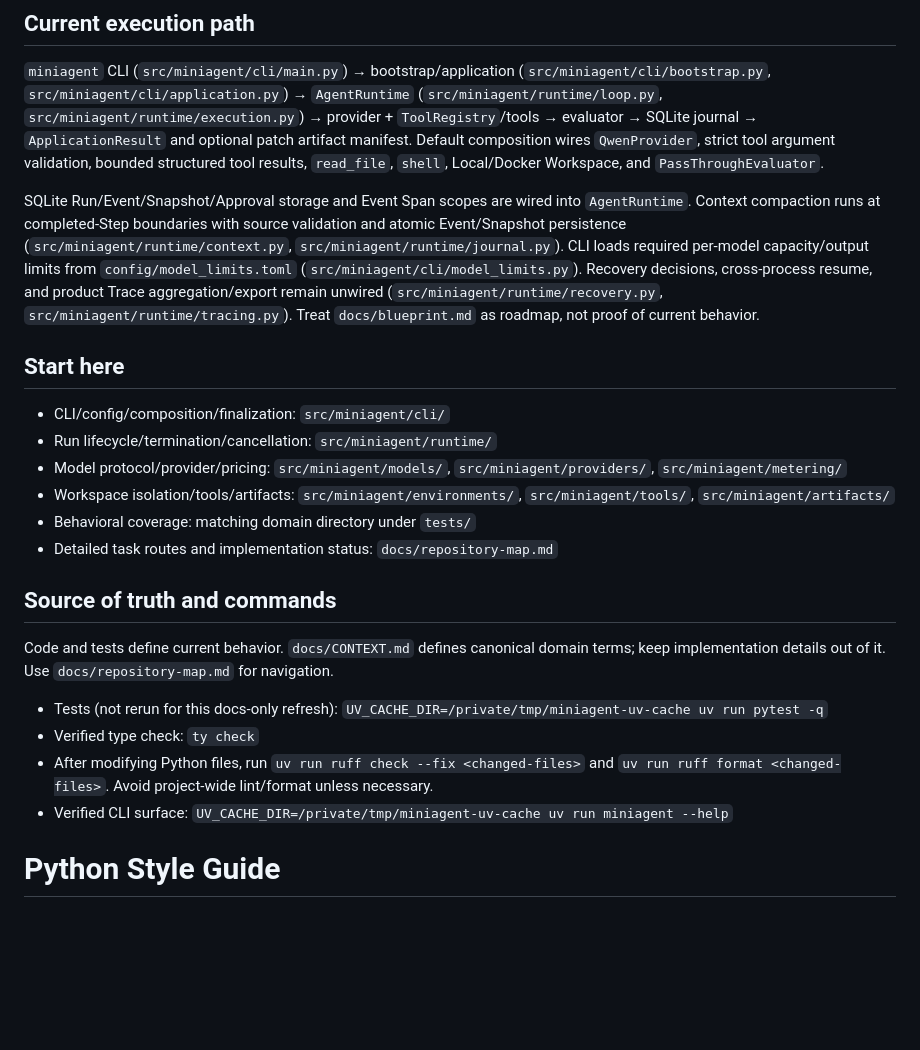
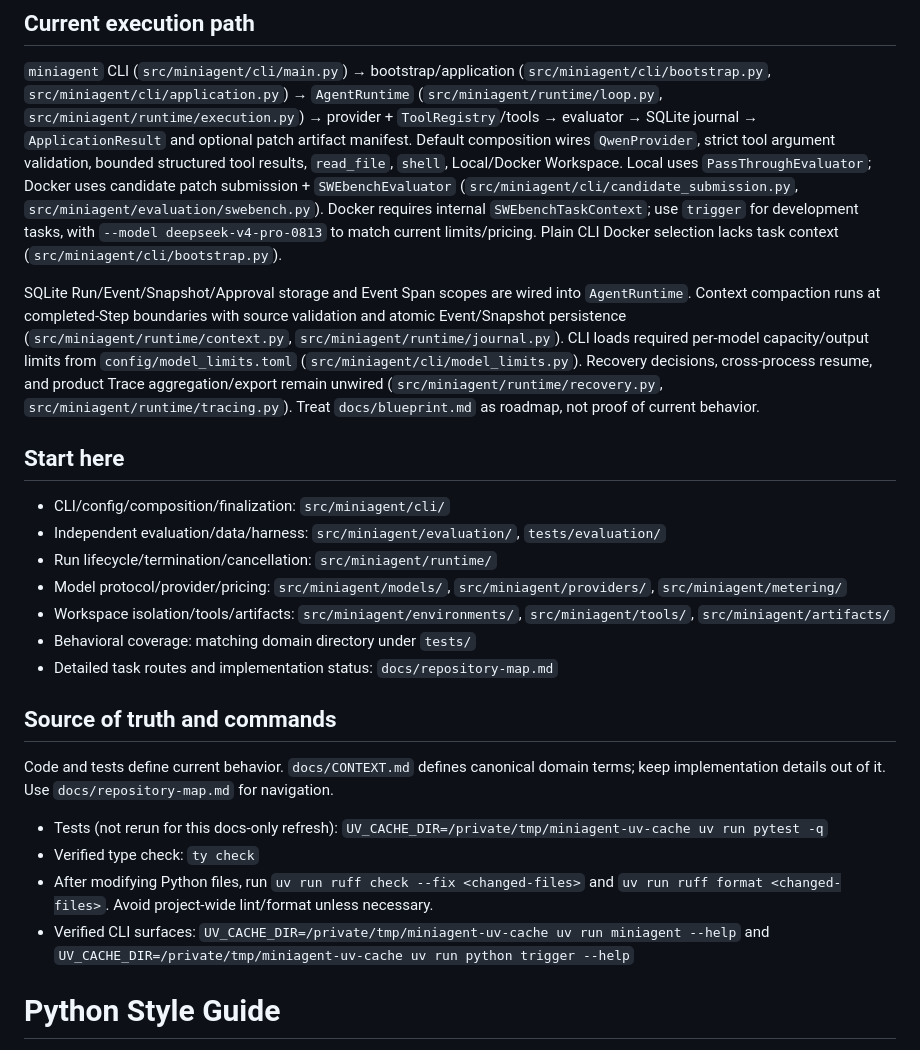
Before and after one commit to Octy-Sui/miniAgent, a Markdown page: AGENTS.md, the part around one of its changes. Rendered like a GitHub page; blank space fills up the shorter version.

```diff
--- a/AGENTS.md
+++ b/AGENTS.md
@@ -13,7 +13,10 @@ Workspace 生命周期。
 (`src/miniagent/runtime/loop.py`, `src/miniagent/runtime/execution.py`) → provider + `ToolRegistry`/tools → evaluator →
 SQLite journal → `ApplicationResult` and optional patch artifact manifest. Default composition wires `QwenProvider`,
 strict tool argument validation, bounded structured tool results, `read_file`, `shell`,
-Local/Docker Workspace, and `PassThroughEvaluator`.
+Local/Docker Workspace. Local uses `PassThroughEvaluator`; Docker uses candidate patch
+submission + `SWEbenchEvaluator` (`src/miniagent/cli/candidate_submission.py`, `src/miniagent/evaluation/swebench.py`). Docker requires internal `SWEbenchTaskContext`;
+use `trigger` for development tasks, with `--model deepseek-v4-pro-0813` to match current
+limits/pricing. Plain CLI Docker selection lacks task context (`src/miniagent/cli/bootstrap.py`).
 
 SQLite Run/Event/Snapshot/Approval storage and Event Span scopes are wired into
 `AgentRuntime`. Context compaction runs at completed-Step boundaries with source
@@ -27,10 +30,10 @@ Treat `docs/blueprint.md` as roadmap, not proof of current behavior.
 ## Start here
 
 - CLI/config/composition/finalization: `src/miniagent/cli/`
+- Independent evaluation/data/harness: `src/miniagent/evaluation/`, `tests/evaluation/`
 - Run lifecycle/termination/cancellation: `src/miniagent/runtime/`
 - Model protocol/provider/pricing: `src/miniagent/models/`, `src/miniagent/providers/`, `src/miniagent/metering/`
-- Workspace isolation/tools/artifacts: `src/miniagent/environments/`,
-  `src/miniagent/tools/`, `src/miniagent/artifacts/`
+- Workspace isolation/tools/artifacts: `src/miniagent/environments/`, `src/miniagent/tools/`, `src/miniagent/artifacts/`
 - Behavioral coverage: matching domain directory under `tests/`
 - Detailed task routes and implementation status: `docs/repository-map.md`
 
@@ -42,7 +45,7 @@ terms; keep implementation details out of it. Use `docs/repository-map.md` for n
 - Tests (not rerun for this docs-only refresh): `UV_CACHE_DIR=/private/tmp/miniagent-uv-cache uv run pytest -q`
 - Verified type check: `ty check`
 - After modifying Python files, run `uv run ruff check --fix <changed-files>` and `uv run ruff format <changed-files>`. Avoid project-wide lint/format unless necessary.
-- Verified CLI surface: `UV_CACHE_DIR=/private/tmp/miniagent-uv-cache uv run miniagent --help`
+- Verified CLI surfaces: `UV_CACHE_DIR=/private/tmp/miniagent-uv-cache uv run miniagent --help` and `UV_CACHE_DIR=/private/tmp/miniagent-uv-cache uv run python trigger --help`
 
 <!-- repo-map:end -->
 
```
Also changed, not shown: other parts of AGENTS.md (+1 -1 lines), docs/repository-map.md (+19 -25 lines).
